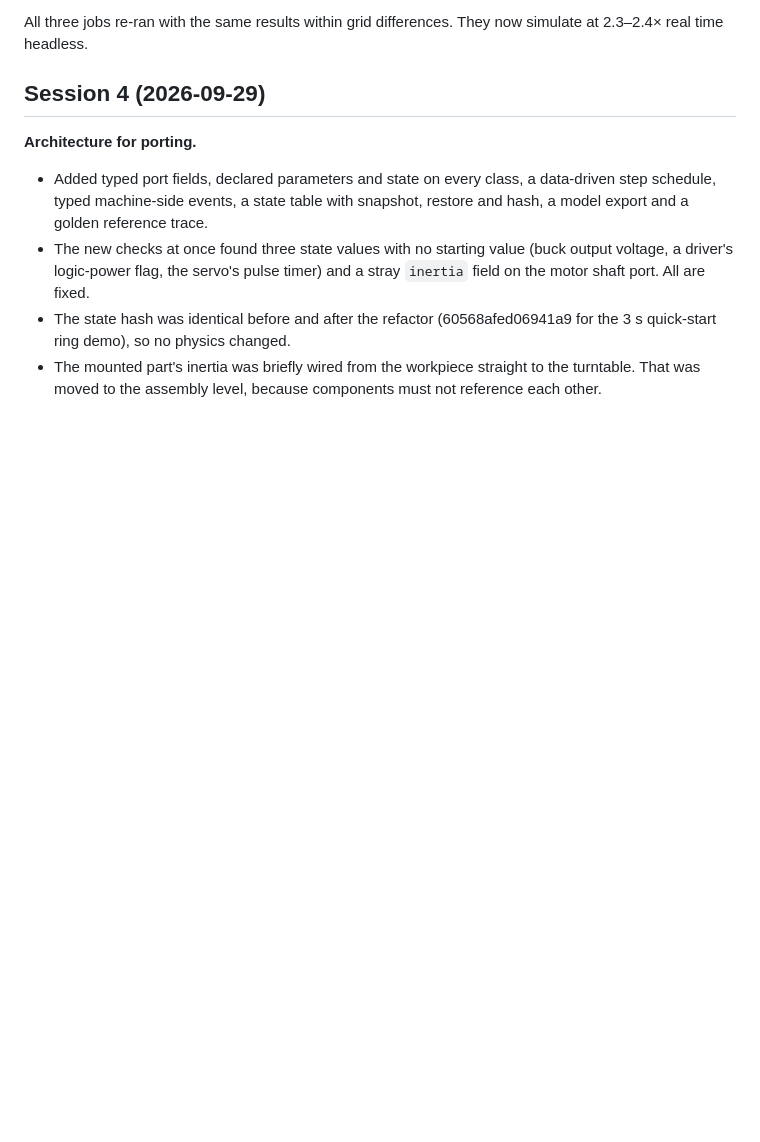
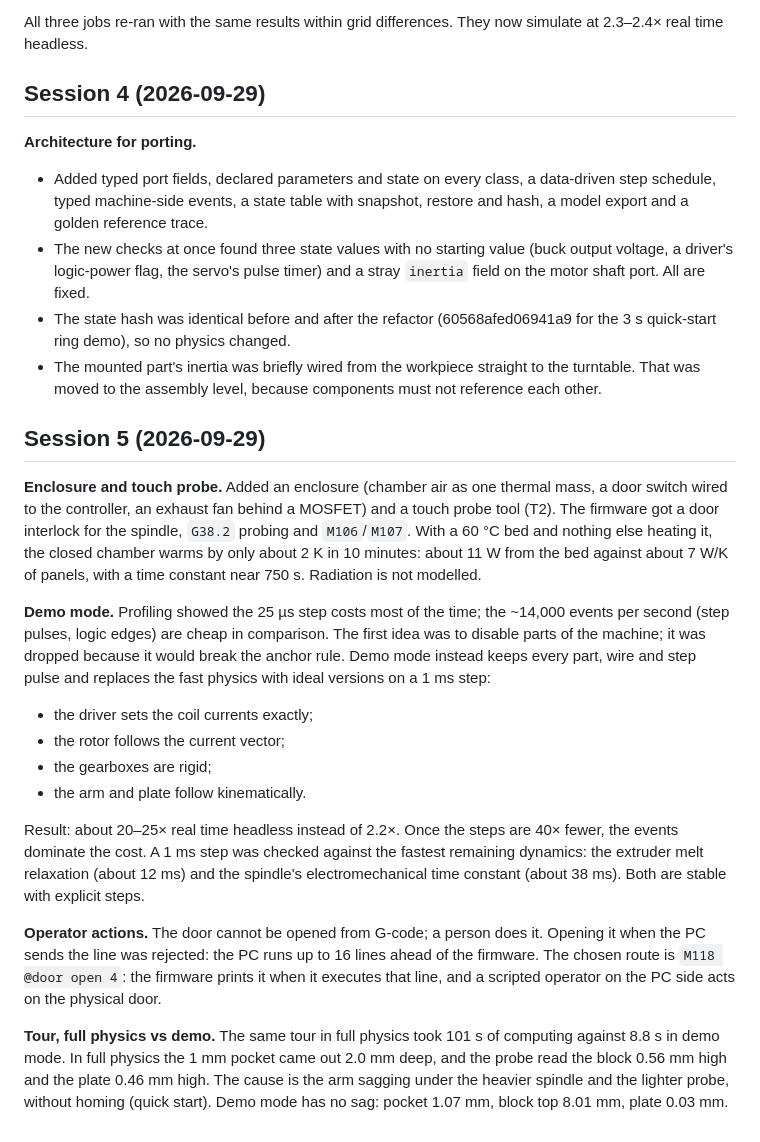
Before and after one commit to peterjehardie/multi-arm, a Markdown page: EXPLORATION_LOG.md, the part around the change. Drawn GitHub-style; blank space fills up the shorter version.

```diff
--- a/EXPLORATION_LOG.md
+++ b/EXPLORATION_LOG.md
@@ -98,3 +98,19 @@ All three jobs re-ran with the same results within grid differences. They now si
 - The new checks at once found three state values with no starting value (buck output voltage, a driver's logic-power flag, the servo's pulse timer) and a stray `inertia` field on the motor shaft port. All are fixed.
 - The state hash was identical before and after the refactor (60568afed06941a9 for the 3 s quick-start ring demo), so no physics changed.
 - The mounted part's inertia was briefly wired from the workpiece straight to the turntable. That was moved to the assembly level, because components must not reference each other.
+
+## Session 5 (2026-09-29)
+
+**Enclosure and touch probe.** Added an enclosure (chamber air as one thermal mass, a door switch wired to the controller, an exhaust fan behind a MOSFET) and a touch probe tool (T2). The firmware got a door interlock for the spindle, `G38.2` probing and `M106`/`M107`. With a 60 °C bed and nothing else heating it, the closed chamber warms by only about 2 K in 10 minutes: about 11 W from the bed against about 7 W/K of panels, with a time constant near 750 s. Radiation is not modelled.
+
+**Demo mode.** Profiling showed the 25 µs step costs most of the time; the ~14,000 events per second (step pulses, logic edges) are cheap in comparison. The first idea was to disable parts of the machine; it was dropped because it would break the anchor rule. Demo mode instead keeps every part, wire and step pulse and replaces the fast physics with ideal versions on a 1 ms step:
+- the driver sets the coil currents exactly;
+- the rotor follows the current vector;
+- the gearboxes are rigid;
+- the arm and plate follow kinematically.
+
+Result: about 20–25× real time headless instead of 2.2×. Once the steps are 40× fewer, the events dominate the cost. A 1 ms step was checked against the fastest remaining dynamics: the extruder melt relaxation (about 12 ms) and the spindle's electromechanical time constant (about 38 ms). Both are stable with explicit steps.
+
+**Operator actions.** The door cannot be opened from G-code; a person does it. Opening it when the PC sends the line was rejected: the PC runs up to 16 lines ahead of the firmware. The chosen route is `M118 @door open 4`: the firmware prints it when it executes that line, and a scripted operator on the PC side acts on the physical door.
+
+**Tour, full physics vs demo.** The same tour in full physics took 101 s of computing against 8.8 s in demo mode. In full physics the 1 mm pocket came out 2.0 mm deep, and the probe read the block 0.56 mm high and the plate 0.46 mm high. The cause is the arm sagging under the heavier spindle and the lighter probe, without homing (quick start). Demo mode has no sag: pocket 1.07 mm, block top 8.01 mm, plate 0.03 mm.
```
Also changed, not shown: EXPLORATION_HANDOVER.md (+13 -0 lines), README.md (+20 -2 lines).
